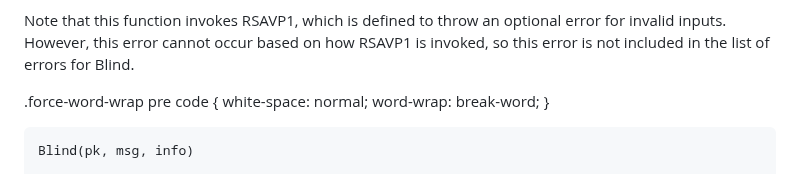
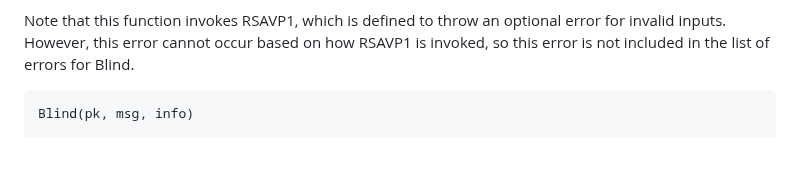
Before and after one commit to chris-wood/draft-amjad-cfrg-partially-blind-rsa, a Markdown page: draft-amjad-cfrg-partially-blind-rsa.md, the part around one of its changes. Drawn GitHub-style; blank space fills up the shorter version.

Commit message:
Revert "Testing word wrapping for code blocks in markdown"
This reverts commit fdb77b9d7778741bdb0857e4ee3326aa14bbb527.

```diff
--- a/draft-amjad-cfrg-partially-blind-rsa.md
+++ b/draft-amjad-cfrg-partially-blind-rsa.md
@@ -232,13 +232,6 @@ Note that this function invokes RSAVP1, which is defined to throw an optional er
 for invalid inputs. However, this error cannot occur based on how RSAVP1 is invoked,
 so this error is not included in the list of errors for Blind.
 
-.force-word-wrap pre code {
-   white-space: normal;
-   word-wrap: break-word;
-}
-
-<div class="force-word-wrap">
-
 ~~~
 Blind(pk, msg, info)
 
```
Also changed, not shown: other parts of draft-amjad-cfrg-partially-blind-rsa.md (+0 -2 lines).
